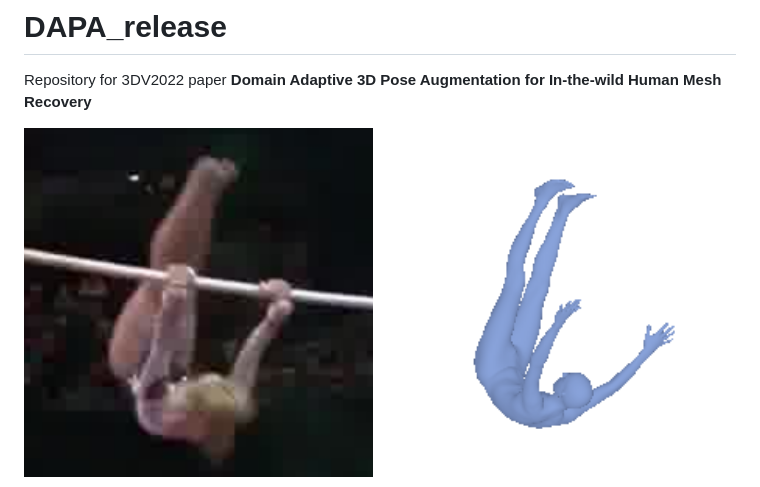
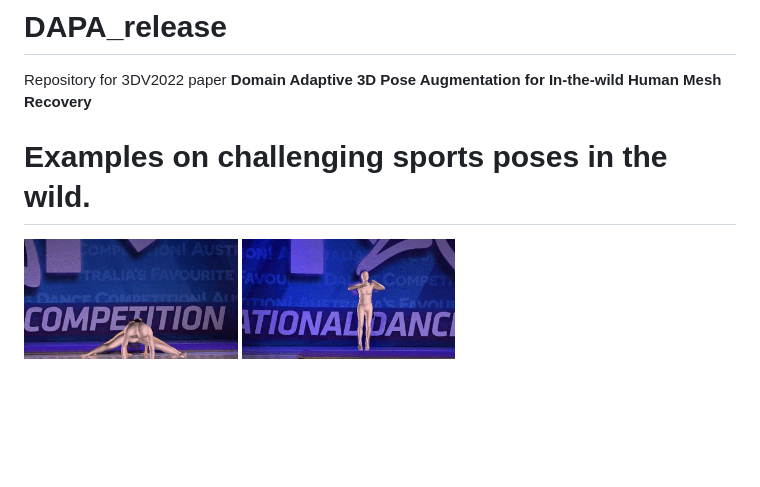
Before and after one commit to ZZWENG/DAPA_release, a Markdown page: README.md, the part around the change printed below. Rendered like a GitHub page; pictures changed too: assets/Picture3.gif (added), assets/Picture4.gif (added); blank space fills up the shorter version.

Commit message:
add examples

```diff
--- a/README.md
+++ b/README.md
@@ -2,8 +2,9 @@
 Repository for 3DV2022 paper
 **Domain Adaptive 3D Pose Augmentation for In-the-wild Human Mesh Recovery**
 
+# Examples on challenging sports poses in the wild.
 <p float="center">
-  <img src="./assets/Picture1.png" width="49%" />
-  <img src="./assets/smart_120_rotation.gif" width="49%" />
+  <img src="./assets/Picture3.gif" width="30%" />
+  <img src="./assets/Picture4.gif" width="30%" />
 </p>
 <p float="center">
```
Also changed, not shown: other parts of README.md (+6 -2 lines).
